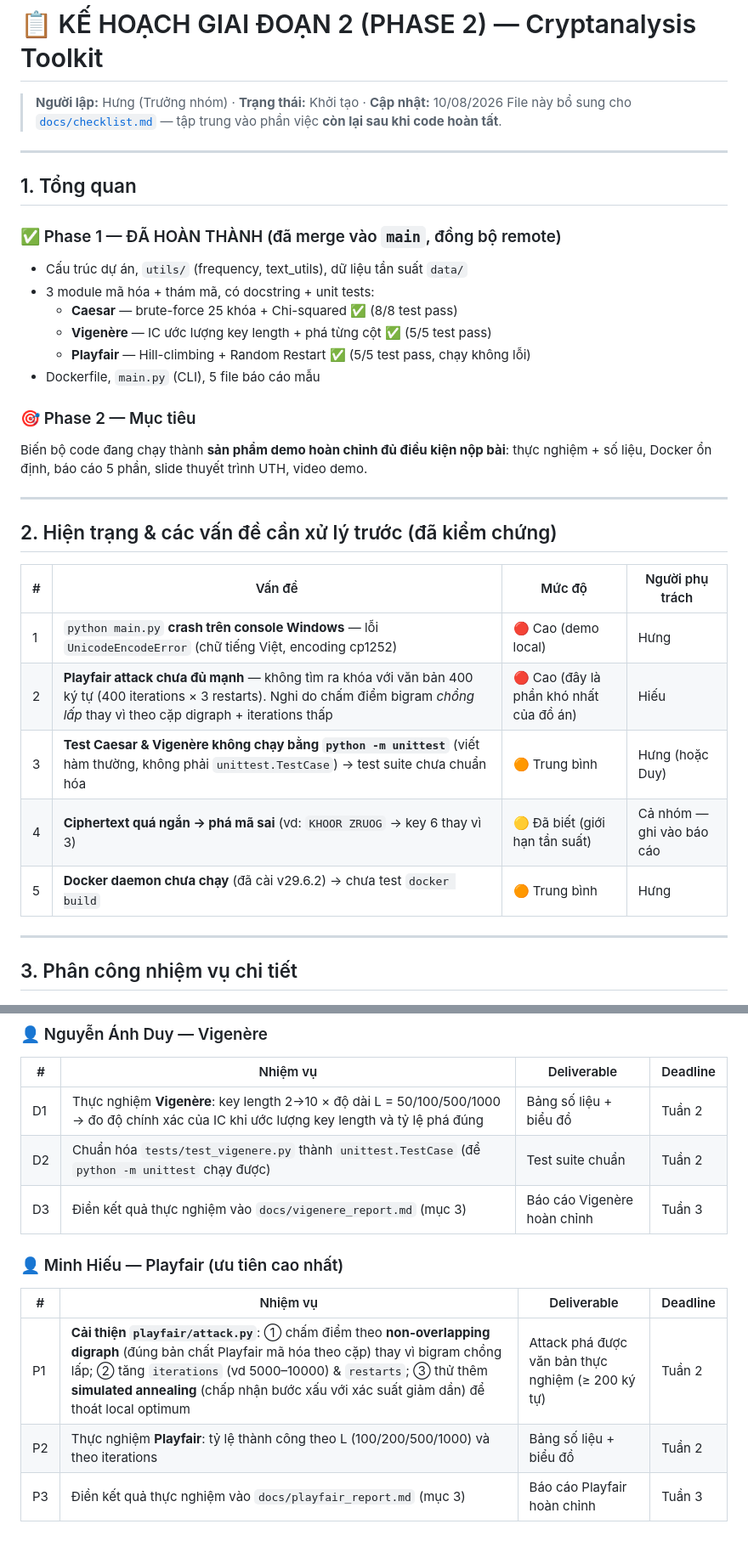
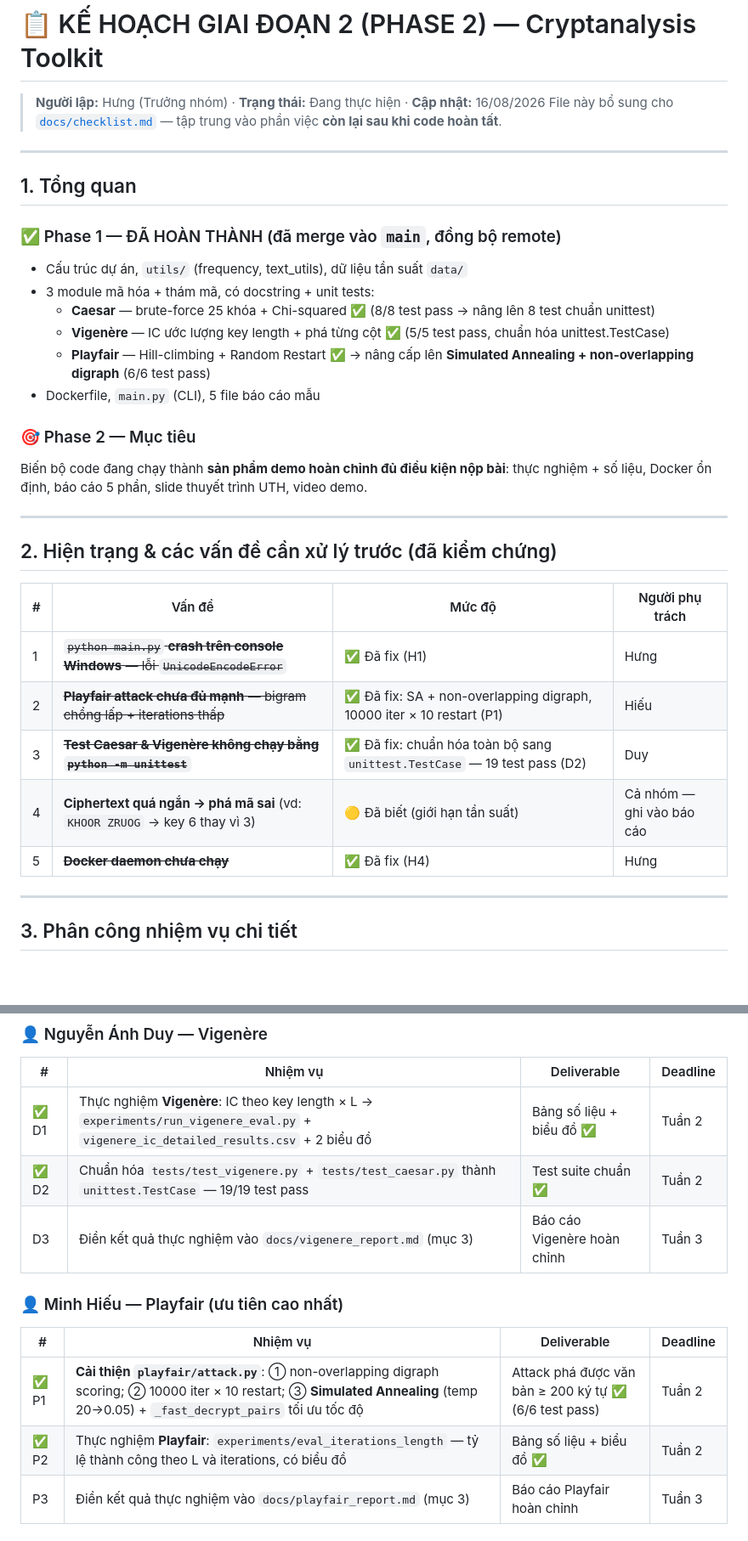
Before and after one commit to HADUYHUNG-0912/classical-cipher-cryptanalysis, a Markdown page: docs/phase2_plan.md, 2 parts joined by grey strips. Shown at 85% size. GitHub-like rendering; blank space fills up the shorter version.

Commit message:
docs: update phase2_plan and checklist - mark D1/D2/P1/P2 done, 19 tests pass

```diff
--- a/docs/phase2_plan.md
+++ b/docs/phase2_plan.md
@@ -1,6 +1,6 @@
 # 📋 KẾ HOẠCH GIAI ĐOẠN 2 (PHASE 2) — Cryptanalysis Toolkit
 
-> **Người lập:** Hưng (Trưởng nhóm) · **Trạng thái:** Khởi tạo · **Cập nhật:** 10/08/2026
+> **Người lập:** Hưng (Trưởng nhóm) · **Trạng thái:** Đang thực hiện · **Cập nhật:** 16/08/2026
 > File này bổ sung cho [`docs/checklist.md`](./checklist.md) — tập trung vào phần việc **còn lại sau khi code hoàn tất**.
 
 ---
@@ -10,9 +10,9 @@
 ### ✅ Phase 1 — ĐÃ HOÀN THÀNH (đã merge vào `main`, đồng bộ remote)
 - Cấu trúc dự án, `utils/` (frequency, text_utils), dữ liệu tần suất `data/`
 - 3 module mã hóa + thám mã, có docstring + unit tests:
-  - **Caesar** — brute-force 25 khóa + Chi-squared ✅ (8/8 test pass)
-  - **Vigenère** — IC ước lượng key length + phá từng cột ✅ (5/5 test pass)
-  - **Playfair** — Hill-climbing + Random Restart ✅ (5/5 test pass, chạy không lỗi)
+  - **Caesar** — brute-force 25 khóa + Chi-squared ✅ (8/8 test pass → nâng lên 8 test chuẩn unittest)
+  - **Vigenère** — IC ước lượng key length + phá từng cột ✅ (5/5 test pass, chuẩn hóa unittest.TestCase)
+  - **Playfair** — Hill-climbing + Random Restart ✅ → nâng cấp lên **Simulated Annealing + non-overlapping digraph** (6/6 test pass)
 - Dockerfile, `main.py` (CLI), 5 file báo cáo mẫu
 
 ### 🎯 Phase 2 — Mục tiêu
@@ -25,11 +25,11 @@ thực nghiệm + số liệu, Docker ổn định, báo cáo 5 phần, slide th
 
 | # | Vấn đề | Mức độ | Người phụ trách |
 |---|--------|--------|-----------------|
-| 1 | `python main.py` **crash trên console Windows** — lỗi `UnicodeEncodeError` (chữ tiếng Việt, encoding cp1252) | 🔴 Cao (demo local) | Hưng |
-| 2 | **Playfair attack chưa đủ mạnh** — không tìm ra khóa với văn bản 400 ký tự (400 iterations × 3 restarts). Nghi do chấm điểm bigram *chồng lấp* thay vì theo cặp digraph + iterations thấp | 🔴 Cao (đây là phần khó nhất của đồ án) | Hiếu |
-| 3 | **Test Caesar & Vigenère không chạy bằng `python -m unittest`** (viết hàm thường, không phải `unittest.TestCase`) → test suite chưa chuẩn hóa | 🟠 Trung bình | Hưng (hoặc Duy) |
+| 1 | ~~`python main.py` **crash trên console Windows** — lỗi `UnicodeEncodeError`~~ | ✅ Đã fix (H1) | Hưng |
+| 2 | ~~**Playfair attack chưa đủ mạnh** — bigram chồng lấp + iterations thấp~~ | ✅ Đã fix: SA + non-overlapping digraph, 10000 iter × 10 restart (P1) | Hiếu |
+| 3 | ~~**Test Caesar & Vigenère không chạy bằng `python -m unittest`**~~ | ✅ Đã fix: chuẩn hóa toàn bộ sang `unittest.TestCase` — 19 test pass (D2) | Duy |
 | 4 | **Ciphertext quá ngắn → phá mã sai** (vd: `KHOOR ZRUOG` → key 6 thay vì 3) | 🟡 Đã biết (giới hạn tần suất) | Cả nhóm — ghi vào báo cáo |
-| 5 | **Docker daemon chưa chạy** (đã cài v29.6.2) → chưa test `docker build` | 🟠 Trung bình | Hưng |
+| 5 | ~~**Docker daemon chưa chạy**~~ | ✅ Đã fix (H4) | Hưng |
 
 ---
 
@@ -50,16 +50,16 @@ thực nghiệm + số liệu, Docker ổn định, báo cáo 5 phần, slide th
 
 | # | Nhiệm vụ | Deliverable | Deadline |
 |---|----------|-------------|----------|
-| D1 | Thực nghiệm **Vigenère**: key length 2→10 × độ dài L = 50/100/500/1000 → đo độ chính xác của IC khi ước lượng key length và tỷ lệ phá đúng | Bảng số liệu + biểu đồ | Tuần 2 |
-| D2 | Chuẩn hóa `tests/test_vigenere.py` thành `unittest.TestCase` (để `python -m unittest` chạy được) | Test suite chuẩn | Tuần 2 |
+| ✅ D1 | Thực nghiệm **Vigenère**: IC theo key length × L → `experiments/run_vigenere_eval.py` + `vigenere_ic_detailed_results.csv` + 2 biểu đồ | Bảng số liệu + biểu đồ ✅ | Tuần 2 |
+| ✅ D2 | Chuẩn hóa `tests/test_vigenere.py` + `tests/test_caesar.py` thành `unittest.TestCase` — 19/19 test pass | Test suite chuẩn ✅ | Tuần 2 |
 | D3 | Điền kết quả thực nghiệm vào `docs/vigenere_report.md` (mục 3) | Báo cáo Vigenère hoàn chỉnh | Tuần 3 |
 
 ### 👤 Minh Hiếu — Playfair (ưu tiên cao nhất)
 
 | # | Nhiệm vụ | Deliverable | Deadline |
 |---|----------|-------------|----------|
-| P1 | **Cải thiện `playfair/attack.py`**: ① chấm điểm theo **non-overlapping digraph** (đúng bản chất Playfair mã hóa theo cặp) thay vì bigram chồng lấp; ② tăng `iterations` (vd 5000–10000) & `restarts`; ③ thử thêm **simulated annealing** (chấp nhận bước xấu với xác suất giảm dần) để thoát local optimum | Attack phá được văn bản thực nghiệm (≥ 200 ký tự) | Tuần 2 |
-| P2 | Thực nghiệm **Playfair**: tỷ lệ thành công theo L (100/200/500/1000) và theo iterations | Bảng số liệu + biểu đồ | Tuần 2 |
+| ✅ P1 | **Cải thiện `playfair/attack.py`**: ① non-overlapping digraph scoring; ② 10000 iter × 10 restart; ③ **Simulated Annealing** (temp 20→0.05) + `_fast_decrypt_pairs` tối ưu tốc độ | Attack phá được văn bản ≥ 200 ký tự ✅ (6/6 test pass) | Tuần 2 |
+| ✅ P2 | Thực nghiệm **Playfair**: `experiments/eval_iterations_length` — tỷ lệ thành công theo L và iterations, có biểu đồ | Bảng số liệu + biểu đồ ✅ | Tuần 2 |
 | P3 | Điền kết quả thực nghiệm vào `docs/playfair_report.md` (mục 3) | Báo cáo Playfair hoàn chỉnh | Tuần 3 |
 
 ### 👥 Cả nhóm
```
Also changed, not shown: other parts of docs/phase2_plan.md (+5 -5 lines), docs/checklist.md (+19 -19 lines).
